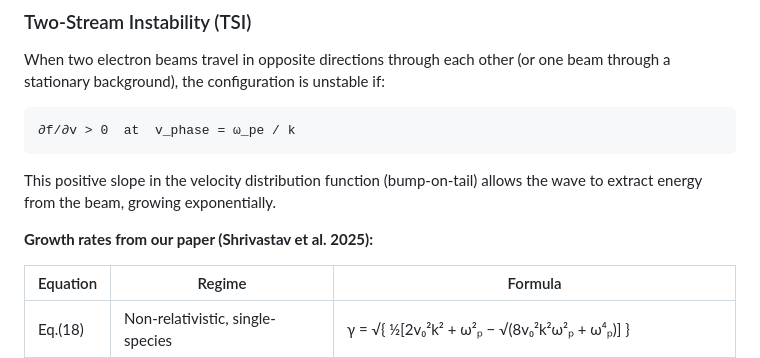
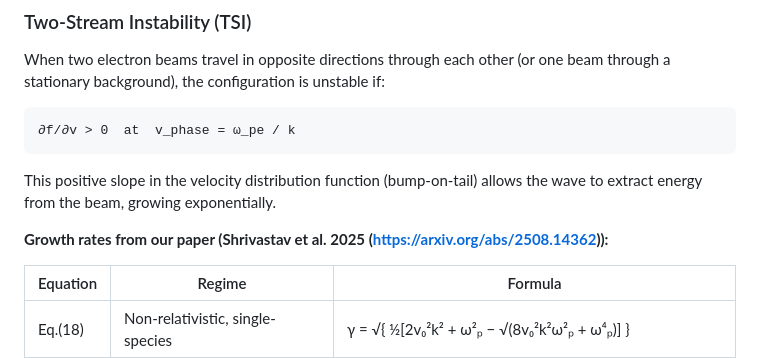
Before and after one commit to Vivek-Shrivastav/Two_Stream_Lab, a Markdown page: README.md, the part around the change. GitHub-like rendering.

```diff
--- a/README.md
+++ b/README.md
@@ -29,7 +29,7 @@ When two electron beams travel in opposite directions through each other (or one
 
 This positive slope in the velocity distribution function (bump-on-tail) allows the wave to extract energy from the beam, growing exponentially.
 
-**Growth rates from our paper (Shrivastav et al. 2025):**
+**Growth rates from our paper (Shrivastav et al. 2025 (https://arxiv.org/abs/2508.14362)):**
 
 | Equation | Regime | Formula |
 |---|---|---|
```
